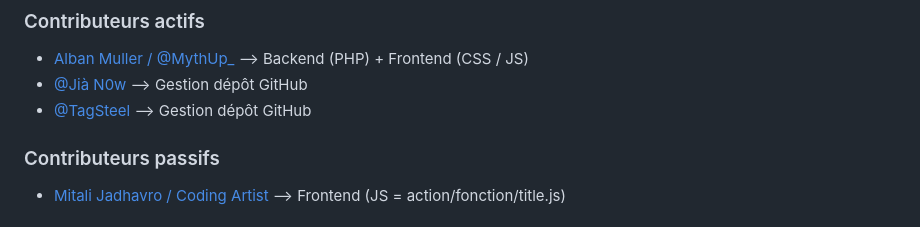
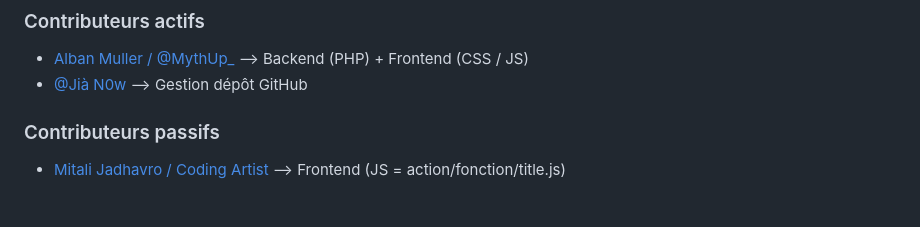
Before and after one commit to Chromared/bookfind, a Markdown page: README.md, the part around the change. Rendered like a GitHub page.

```diff
--- a/README.md
+++ b/README.md
@@ -100,7 +100,6 @@ Cette application offre une solution efficace pour le personnel du CDI et leurs
 
 - [Alban Muller / @MythUp_](https://github.com/MythUp)  -->  Backend (PHP) + Frontend (CSS / JS)
 - [@Jià N0w](https://github.com/JiaN0w)  -->  Gestion dépôt GitHub
-- [@TagSteel](https://github.com/TagSteel)  -->  Gestion dépôt GitHub
 
 ### Contributeurs passifs
 
```
